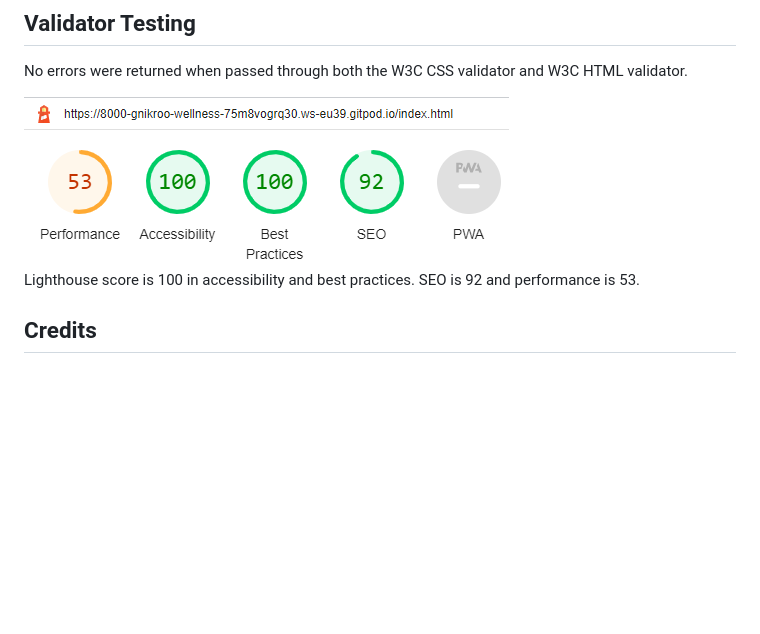
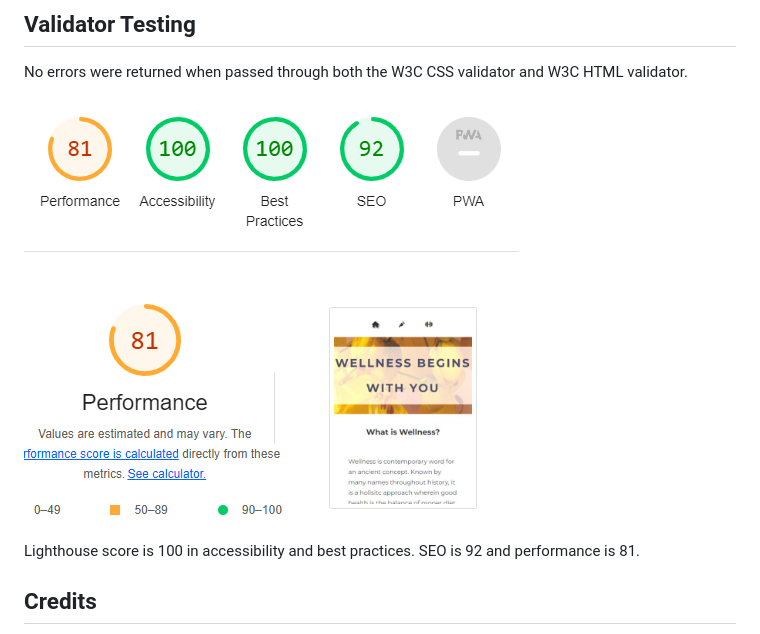
Before and after one commit to GNikroo/Wellness, a Markdown page: README.md, the part around the change. GitHub-like rendering; pictures changed too: assets/images/Lighthouse.png (deleted), assets/images/lighthouse.png (added); blank space fills up the shorter version.

Commit message:
Update lighthouse image and add wireframes. Update README to reflect lighthouse change

```diff
--- a/README.md
+++ b/README.md
@@ -32,9 +32,9 @@ As of date of publishing the page, all links both internal and external have bee
 ## Validator Testing
 No errors were returned when passed through both the W3C CSS validator and W3C HTML validator.
 
-<img src="assets/images/Lighthouse.png" alt="screenshot of Lighthouse performance">
+<img src="assets/images/lighthouse.png" alt="screenshot of lighthouse performance">
 
-Lighthouse score is 100 in accessibility and best practices. SEO is 92 and performance is 53.
+Lighthouse score is 100 in accessibility and best practices. SEO is 92 and performance is 81.
 
 ## Credits
 W3Schools has been invaluable in expanding on topics I knew as well as having no knowledge in. Namely, introducing me to concepts of animation and flexbox.
```
Also changed, not shown: assets/images/wellness-wireframe.jpg (added).
